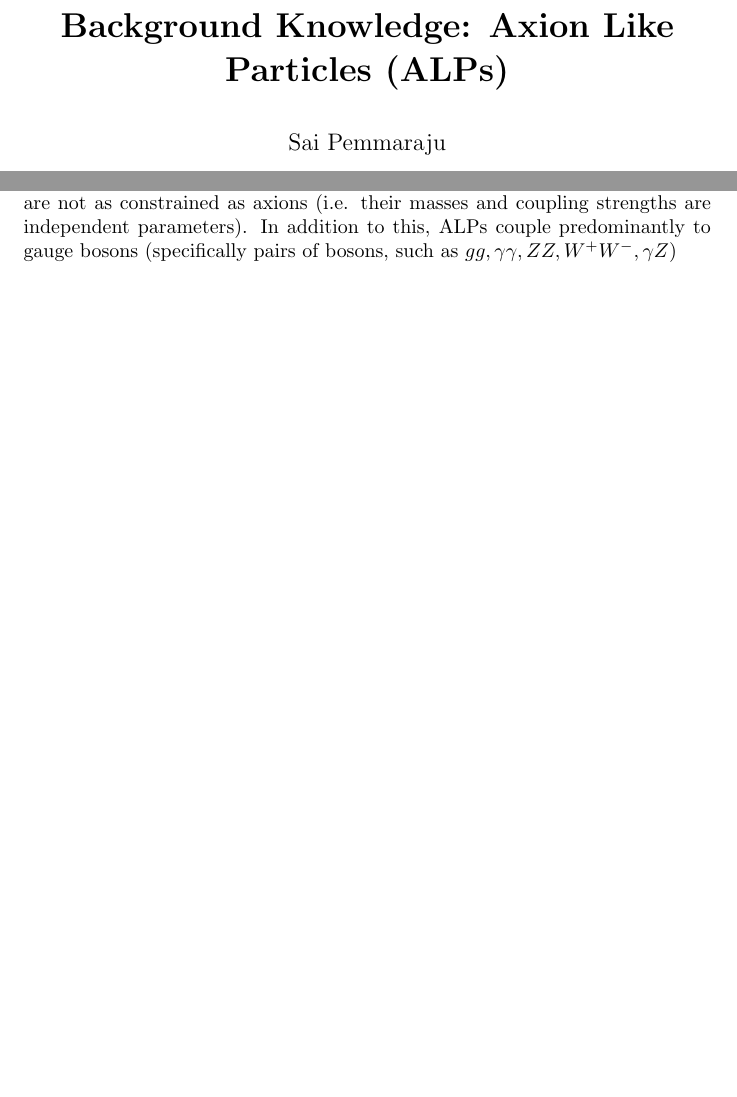
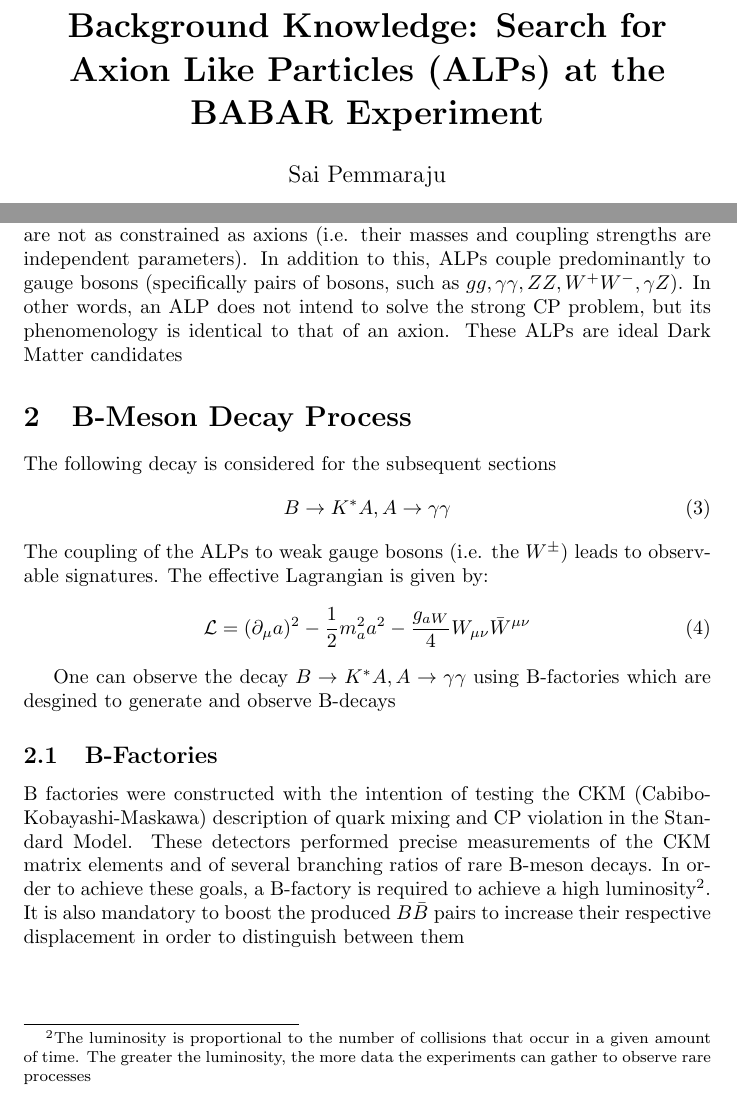
Before and after one commit to spemmaraju5/MSc-Physics-Monash-University, a LaTeX document (LaTeX_Practice/draft_notes.tex): two parts of pages 1 and 2 of 2, joined at a grey line, cut so that both start at the same text, the shorter picture padded with empty space. Compiled offline with pdfLaTeX.

Commit message:
Updated draft_notes.tex

```diff
--- a/LaTeX_Practice/draft_notes.tex
+++ b/LaTeX_Practice/draft_notes.tex
@@ -1,7 +1,8 @@
 \documentclass{article}
 \usepackage[utf8]{inputenc}
+\usepackage[compat=1.0.0]{tikz-feynman}
 
-\title{\textbf{Background Knowledge: Axion Like Particles (ALPs)}}
+\title{\textbf{Background Knowledge: Search for Axion Like Particles (ALPs) at the BABAR Experiment}}
 \author{Sai Pemmaraju}
 \date{April 2022}
 
@@ -28,5 +29,24 @@
 Five experiments have been conducted in an attempt to search for evidence of axions. However, all of these have yielded negative results
 \subsection{Axion-Like Particles (ALPs)}
 The key difference between axions and Axion-Like Particles (ALPs), which result from the aforementioned breaking of the PQ symmetry is that the latter are not as constrained as axions (i.e. their masses and coupling strengths are independent parameters).
-In addition to this, ALPs couple predominantly to gauge bosons (specifically pairs of bosons, such as $gg, \gamma\gamma, ZZ, W^{+}W^{-}, \gamma Z$)
+In addition to this, ALPs couple predominantly to gauge bosons (specifically pairs of bosons, such as $gg, \gamma\gamma, ZZ, W^{+}W^{-}, \gamma Z$). In other words, an ALP does not intend to solve the strong CP problem, but its phenomenology is identical to that of an axion. These ALPs are ideal Dark Matter candidates
+
+
+\section{B-Meson Decay Process}
+The following decay is considered for the subsequent sections
+\begin{equation}
+    B\rightarrow K^{*}A, A\rightarrow\gamma\gamma
+\end{equation}
+The coupling of the ALPs to weak gauge bosons (i.e. the $W^{\pm}$) leads to observable signatures. The effective Lagrangian is given by:
+\begin{equation}
+    \mathcal{L} = (\partial_{\mu}a)^{2}-\frac{1}{2}m_{a}^{2}a^{2}-\frac{g_{aW}}{4}W_{\mu\nu}\bar{W}^{\mu\nu}
+\end{equation}
+
+
+One can observe the decay $B\rightarrow K^{*}A, A\rightarrow\gamma\gamma$ using B-factories which are desgined to generate and observe B-decays
+
+\subsection{B-Factories}
+B factories were constructed with the intention of testing the CKM (Cabibo-Kobayashi-Maskawa) description of quark mixing and CP violation in the Standard Model. These detectors performed precise measurements of the CKM matrix elements and of several branching ratios of rare B-meson decays. In order to achieve these goals, a B-factory
+is required to achieve a high luminosity\footnote{The luminosity is proportional to the number of collisions that occur in a given amount of time. The greater the luminosity, the more data the experiments can gather to observe rare processes}. It is also mandatory to boost the produced $B\bar{B}$ pairs to increase their respective displacement
+in order to distinguish between them
 \end{document}
```
Also changed, not shown: LaTeX_Practice/draft_notes.pdf, 5 other files.
